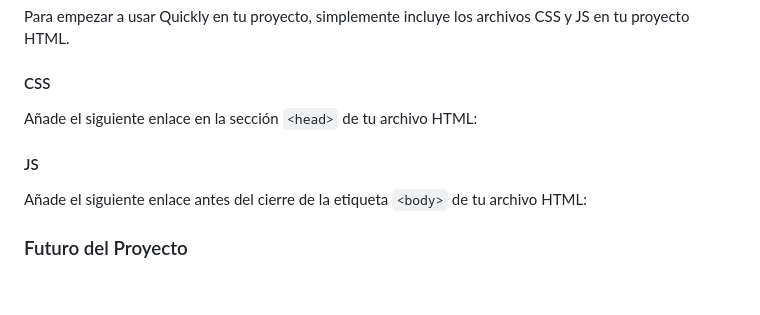
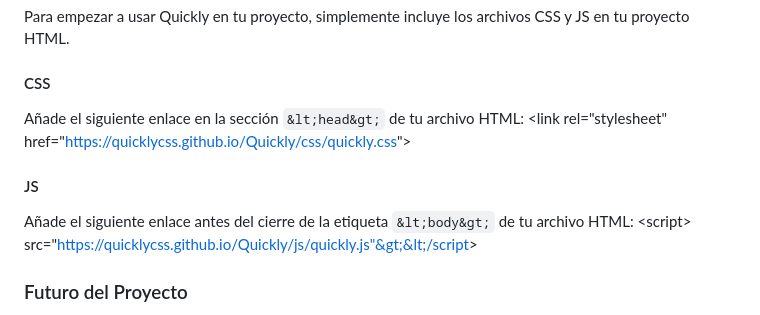
Before and after one commit to QuicklyCSS/Quickly, a Markdown page: README.md, the part around the change. GitHub-like rendering; blank space fills up the shorter version.

Commit message:
Actualización Readme

```diff
--- a/README.md
+++ b/README.md
@@ -35,12 +35,12 @@ Quickly es un framework de trabajo CSS basado en CSS Grid que te permite crear r
 Para empezar a usar Quickly en tu proyecto, simplemente incluye los archivos CSS y JS en tu proyecto HTML.
 
 #### CSS
-Añade el siguiente enlace en la sección `<head>` de tu archivo HTML:
-<link rel="stylesheet" href="https://quicklycss.github.io/Quickly/css/quickly.css">
+Añade el siguiente enlace en la sección `&lt;head&gt;` de tu archivo HTML:
+&lt;link rel="stylesheet" href="https://quicklycss.github.io/Quickly/css/quickly.css"&gt;
 
 #### JS
-Añade el siguiente enlace antes del cierre de la etiqueta `<body>` de tu archivo HTML:
-<script src="https://quicklycss.github.io/Quickly/js/quickly.js"></script>
+Añade el siguiente enlace antes del cierre de la etiqueta `&lt;body&gt;` de tu archivo HTML:
+&lt;script&gt; src="https://quicklycss.github.io/Quickly/js/quickly.js"&gt;&lt;/script&gt;
 
 ### Futuro del Proyecto
 El equipo de Quickly está comprometido con la mejora continua y la expansión del framework. Las próximas versiones se centrarán en la adición de nuevos componentes, mejoras de rendimiento y características avanzadas que facilitarán aún más el desarrollo web. Con una comunidad creciente y activa, Quickly está destinado a convertirse en una herramienta esencial para desarrolladores de todo el mundo.
```
